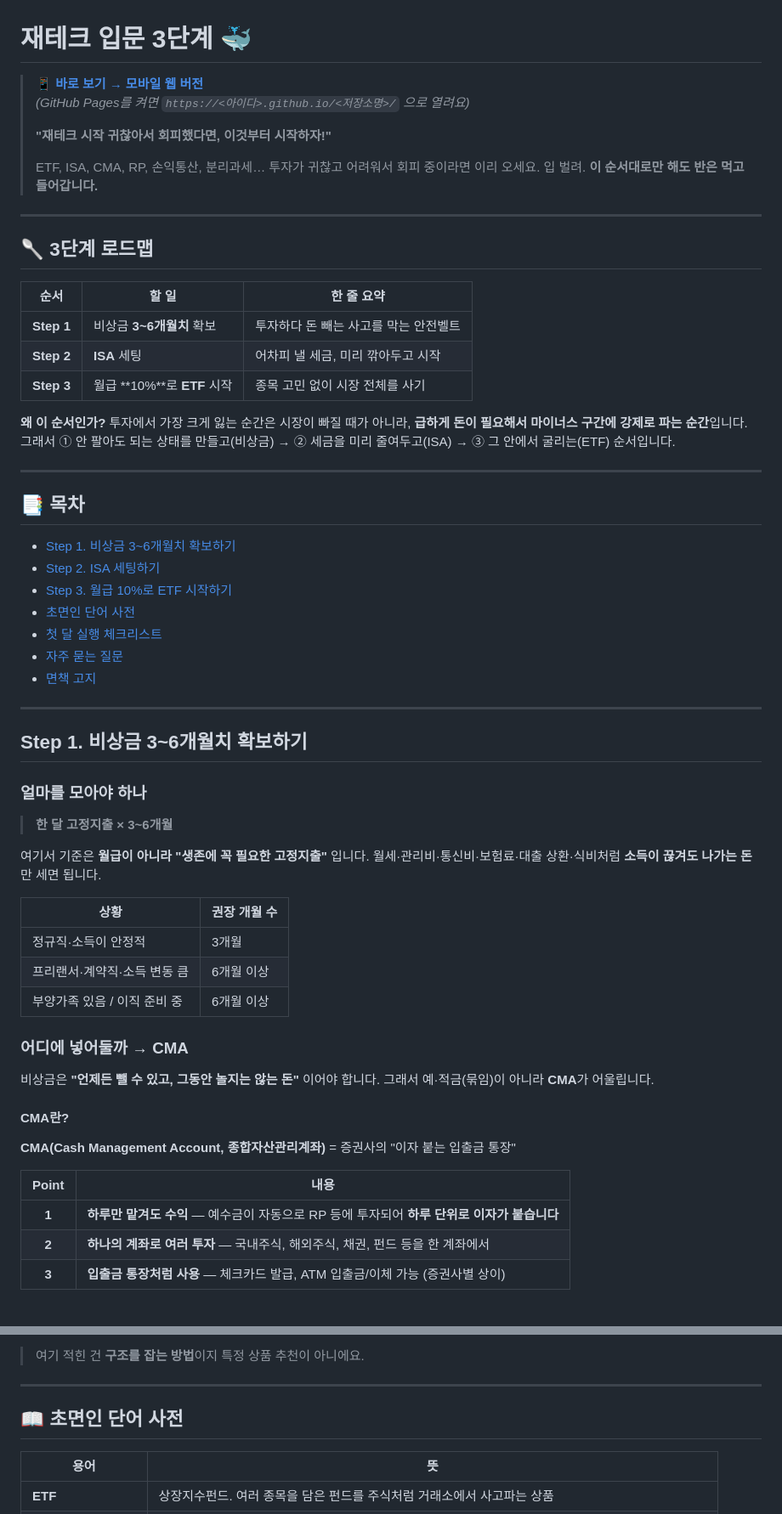
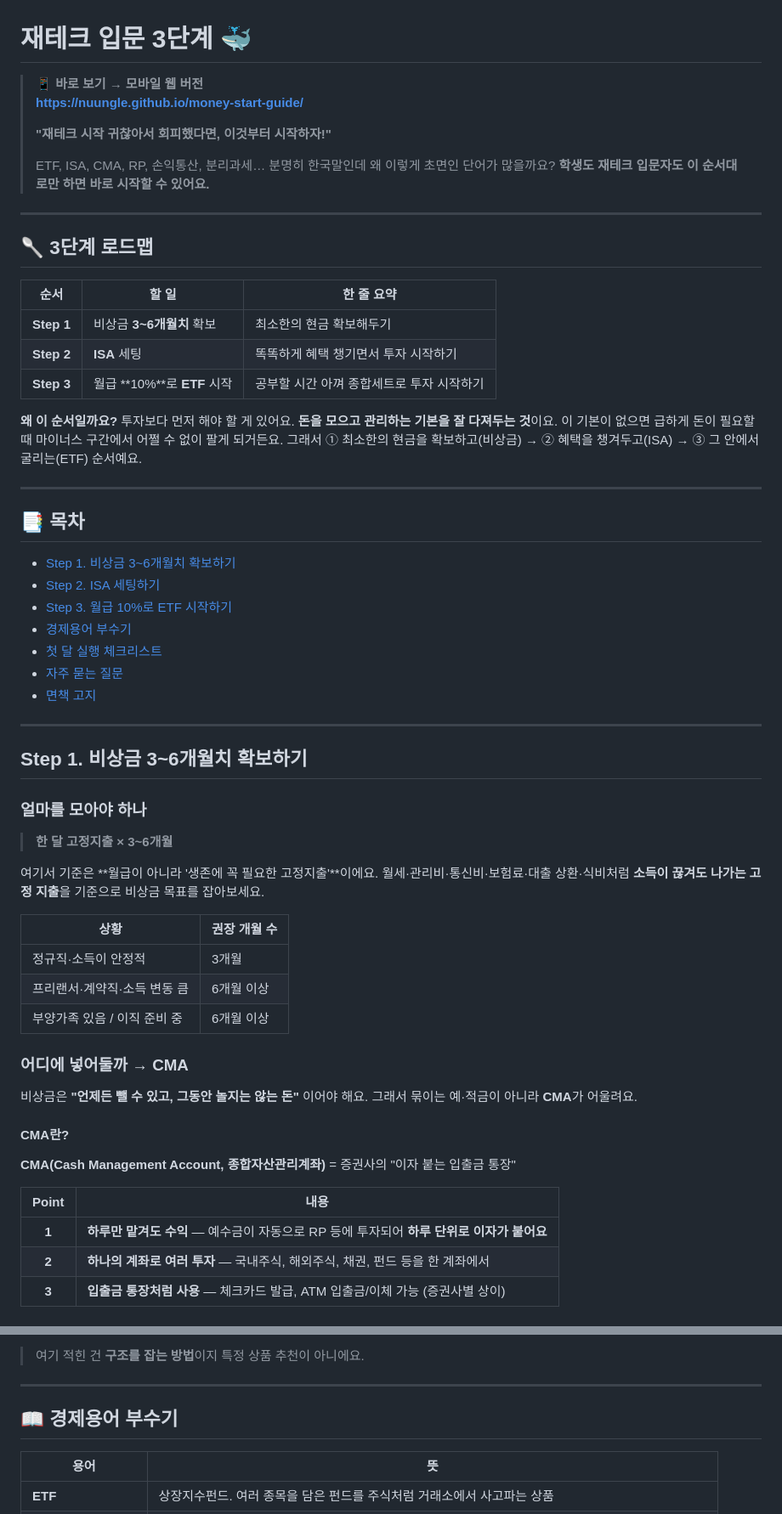
Before and after one commit to nuungle/money-start-guide, a Markdown page: README.md, 2 parts joined by grey strips. Shown at 85% size. Drawn GitHub-style.

```diff
--- a/README.md
+++ b/README.md
@@ -1,13 +1,13 @@
 # 재테크 입문 3단계 🐳
 
-> 📱 **[바로 보기 → 모바일 웹 버전](./index.html)**
-> _(GitHub Pages를 켜면 `https://<아이디>.github.io/<저장소명>/` 으로 열려요)_
+> 📱 **바로 보기 → 모바일 웹 버전**
+> **https://nuungle.github.io/money-start-guide/**
 >
 > **"재테크 시작 귀찮아서 회피했다면, 이것부터 시작하자!"**
 >
 > ETF, ISA, CMA, RP, 손익통산, 분리과세…
-> 투자가 귀찮고 어려워서 회피 중이라면 이리 오세요. 입 벌려.
-> **이 순서대로만 해도 반은 먹고 들어갑니다.**
+> 분명히 한국말인데 왜 이렇게 초면인 단어가 많을까요?
+> **학생도 재테크 입문자도 이 순서대로만 하면 바로 시작할 수 있어요.**
 
 ---
 
@@ -15,13 +15,14 @@
 
 | 순서 | 할 일 | 한 줄 요약 |
 |:---:|---|---|
-| **Step 1** | 비상금 **3~6개월치** 확보 | 투자하다 돈 빼는 사고를 막는 안전벨트 |
-| **Step 2** | **ISA** 세팅 | 어차피 낼 세금, 미리 깎아두고 시작 |
-| **Step 3** | 월급 **10%**로 **ETF** 시작 | 종목 고민 없이 시장 전체를 사기 |
+| **Step 1** | 비상금 **3~6개월치** 확보 | 최소한의 현금 확보해두기 |
+| **Step 2** | **ISA** 세팅 | 똑똑하게 혜택 챙기면서 투자 시작하기 |
+| **Step 3** | 월급 **10%**로 **ETF** 시작 | 공부할 시간 아껴 종합세트로 투자 시작하기 |
 
-**왜 이 순서인가?**
-투자에서 가장 크게 잃는 순간은 시장이 빠질 때가 아니라, **급하게 돈이 필요해서 마이너스 구간에 강제로 파는 순간**입니다.
-그래서 ① 안 팔아도 되는 상태를 만들고(비상금) → ② 세금을 미리 줄여두고(ISA) → ③ 그 안에서 굴리는(ETF) 순서입니다.
+**왜 이 순서일까요?**
+투자보다 먼저 해야 할 게 있어요. **돈을 모으고 관리하는 기본을 잘 다져두는 것**이요.
+이 기본이 없으면 급하게 돈이 필요할 때 마이너스 구간에서 어쩔 수 없이 팔게 되거든요.
+그래서 ① 최소한의 현금을 확보하고(비상금) → ② 혜택을 챙겨두고(ISA) → ③ 그 안에서 굴리는(ETF) 순서예요.
 
 ---
 
@@ -30,7 +31,7 @@
 - [Step 1. 비상금 3~6개월치 확보하기](#step-1-비상금-36개월치-확보하기)
 - [Step 2. ISA 세팅하기](#step-2-isa-세팅하기)
 - [Step 3. 월급 10%로 ETF 시작하기](#step-3-월급-10로-etf-시작하기)
-- [초면인 단어 사전](#-초면인-단어-사전)
+- [경제용어 부수기](#-경제용어-부수기)
 - [첫 달 실행 체크리스트](#-첫-달-실행-체크리스트)
 - [자주 묻는 질문](#-자주-묻는-질문)
 - [면책 고지](#면책-고지)
@@ -43,8 +44,8 @@
 
 > **한 달 고정지출 × 3~6개월**
 
-여기서 기준은 **월급이 아니라 "생존에 꼭 필요한 고정지출"** 입니다.
-월세·관리비·통신비·보험료·대출 상환·식비처럼 **소득이 끊겨도 나가는 돈**만 세면 됩니다.
+여기서 기준은 **월급이 아니라 '생존에 꼭 필요한 고정지출'**이에요.
+월세·관리비·통신비·보험료·대출 상환·식비처럼 **소득이 끊겨도 나가는 고정 지출**을 기준으로 비상금 목표를 잡아보세요.
 
 | 상황 | 권장 개월 수 |
 |---|---|
@@ -54,8 +55,8 @@
 
 ### 어디에 넣어둘까 → CMA
 
-비상금은 **"언제든 뺄 수 있고, 그동안 놀지는 않는 돈"** 이어야 합니다.
-그래서 예·적금(묶임)이 아니라 **CMA**가 어울립니다.
+비상금은 **"언제든 뺄 수 있고, 그동안 놀지는 않는 돈"** 이어야 해요.
+그래서 묶이는 예·적금이 아니라 **CMA**가 어울려요.
 
 #### CMA란?
 
@@ -63,7 +64,7 @@
 
 | Point | 내용 |
 |:---:|---|
-| **1** | **하루만 맡겨도 수익** — 예수금이 자동으로 RP 등에 투자되어 **하루 단위로 이자가 붙습니다** |
+| **1** | **하루만 맡겨도 수익** — 예수금이 자동으로 RP 등에 투자되어 **하루 단위로 이자가 붙어요** |
 | **2** | **하나의 계좌로 여러 투자** — 국내주식, 해외주식, 채권, 펀드 등을 한 계좌에서 |
 | **3** | **입출금 통장처럼 사용** — 체크카드 발급, ATM 입출금/이체 가능 (증권사별 상이) |
 
@@ -259,7 +260,7 @@
 
 ---
 
-## 📖 초면인 단어 사전
+## 📖 경제용어 부수기
 
 | 용어 | 뜻 |
 |---|---|
```
Also changed, not shown: other parts of README.md (+48 -48 lines).
